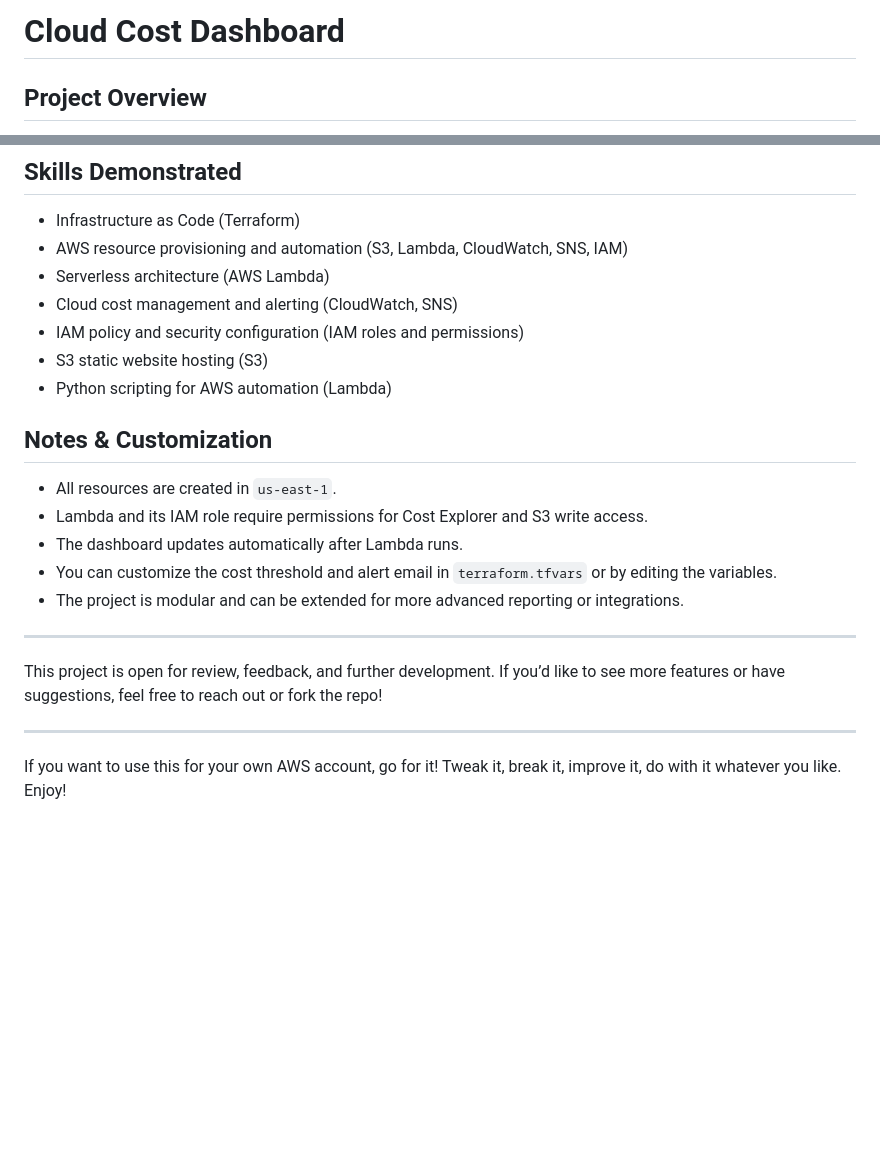
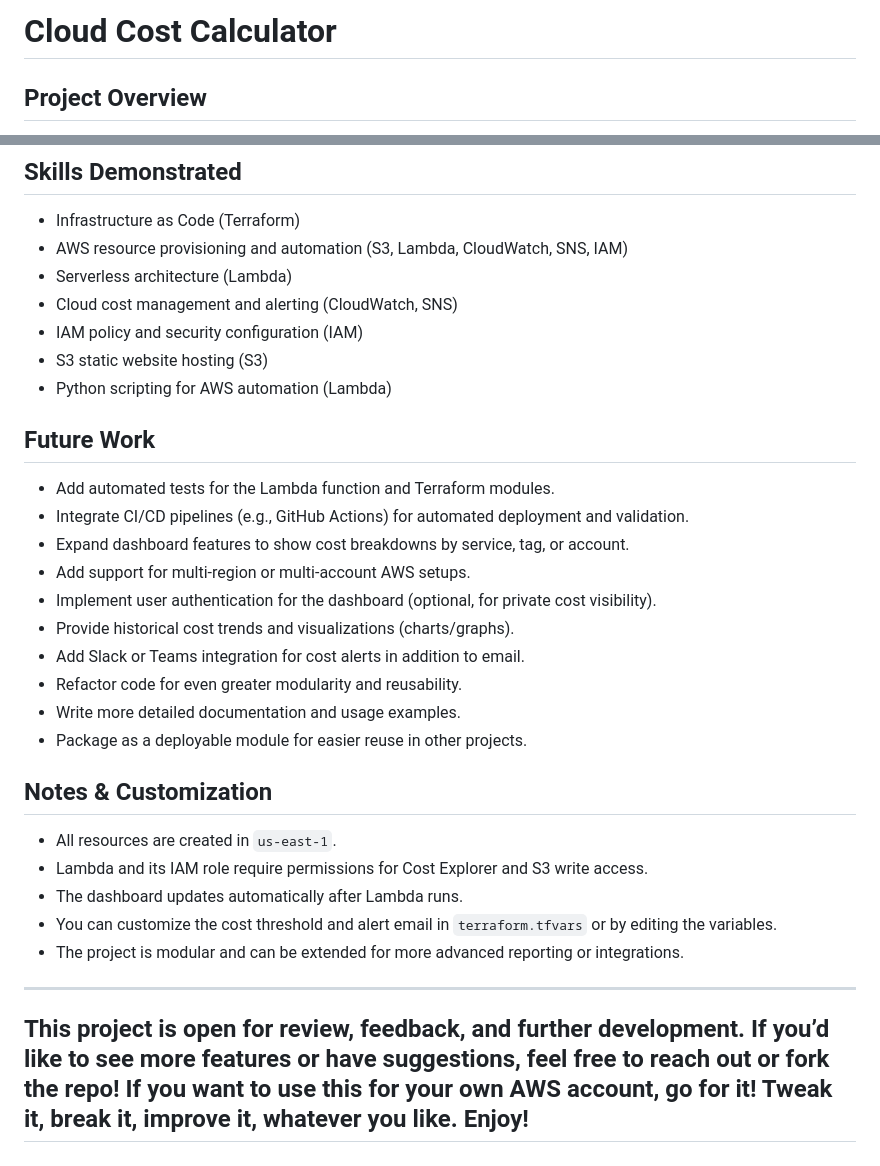
Before and after one commit to Crossreference16/cloud_cost_calculator, a Markdown page: README.md, 2 parts joined by grey strips. Drawn GitHub-style; blank space fills up the shorter version.

Commit message:
minor changes to description

```diff
--- a/README.md
+++ b/README.md
@@ -1,5 +1,5 @@
 
-# Cloud Cost Dashboard
+# Cloud Cost Calculator
 
 ## Project Overview
 
@@ -80,12 +80,24 @@ The Cloud Cost Dashboard is an automated AWS cost monitoring and reporting solut
 
 - Infrastructure as Code (Terraform)
 - AWS resource provisioning and automation (S3, Lambda, CloudWatch, SNS, IAM)
-- Serverless architecture (AWS Lambda)
+- Serverless architecture (Lambda)
 - Cloud cost management and alerting (CloudWatch, SNS)
-- IAM policy and security configuration (IAM roles and permissions)
+- IAM policy and security configuration (IAM)
 - S3 static website hosting (S3)
 - Python scripting for AWS automation (Lambda)
 
+## Future Work
+
+- Add automated tests for the Lambda function and Terraform modules.
+- Integrate CI/CD pipelines (e.g., GitHub Actions) for automated deployment and validation.
+- Expand dashboard features to show cost breakdowns by service, tag, or account.
+- Add support for multi-region or multi-account AWS setups.
+- Implement user authentication for the dashboard (optional, for private cost visibility).
+- Provide historical cost trends and visualizations (charts/graphs).
+- Add Slack or Teams integration for cost alerts in addition to email.
+- Refactor code for even greater modularity and reusability.
+- Write more detailed documentation and usage examples.
+- Package as a deployable module for easier reuse in other projects.
 ## Notes & Customization
 
 - All resources are created in `us-east-1`.
@@ -97,7 +109,5 @@ The Cloud Cost Dashboard is an automated AWS cost monitoring and reporting solut
 ---
 
 This project is open for review, feedback, and further development. If you’d like to see more features or have suggestions, feel free to reach out or fork the repo!
-
+If you want to use this for your own AWS account, go for it! Tweak it, break it, improve it, whatever you like. Enjoy!
 ---
-
-If you want to use this for your own AWS account, go for it! Tweak it, break it, improve it, do with it whatever you like. Enjoy!
```
